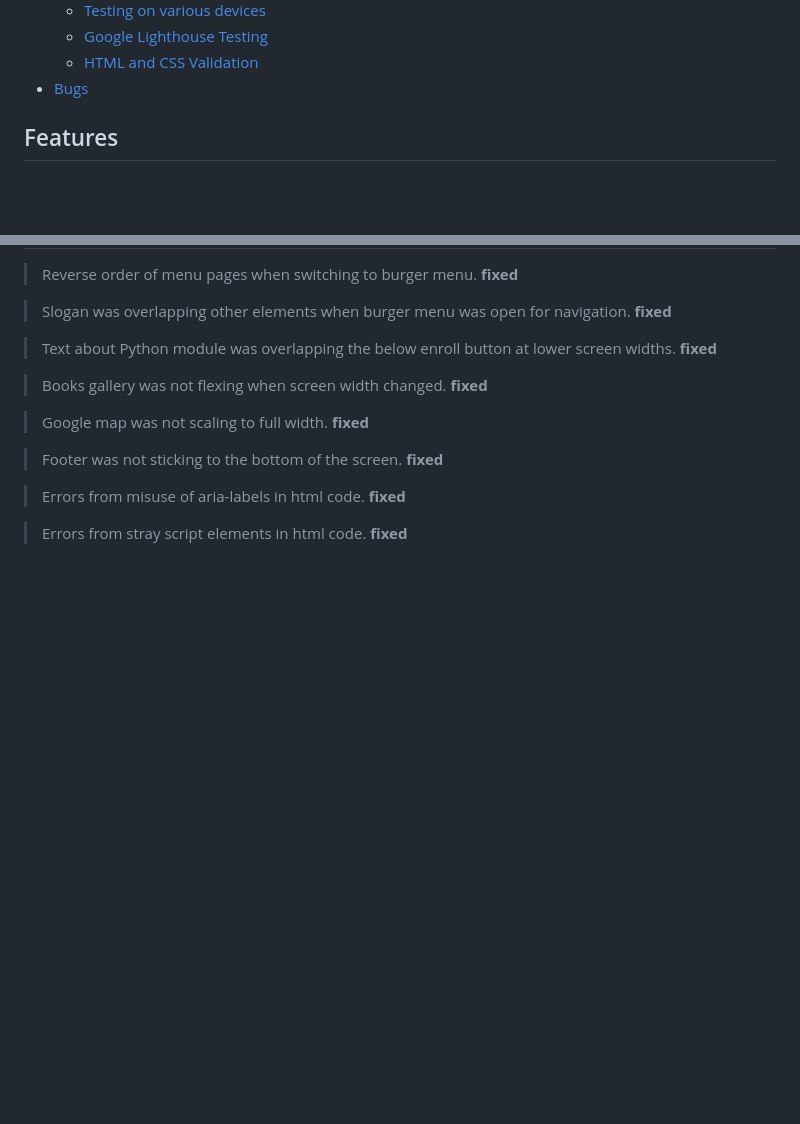
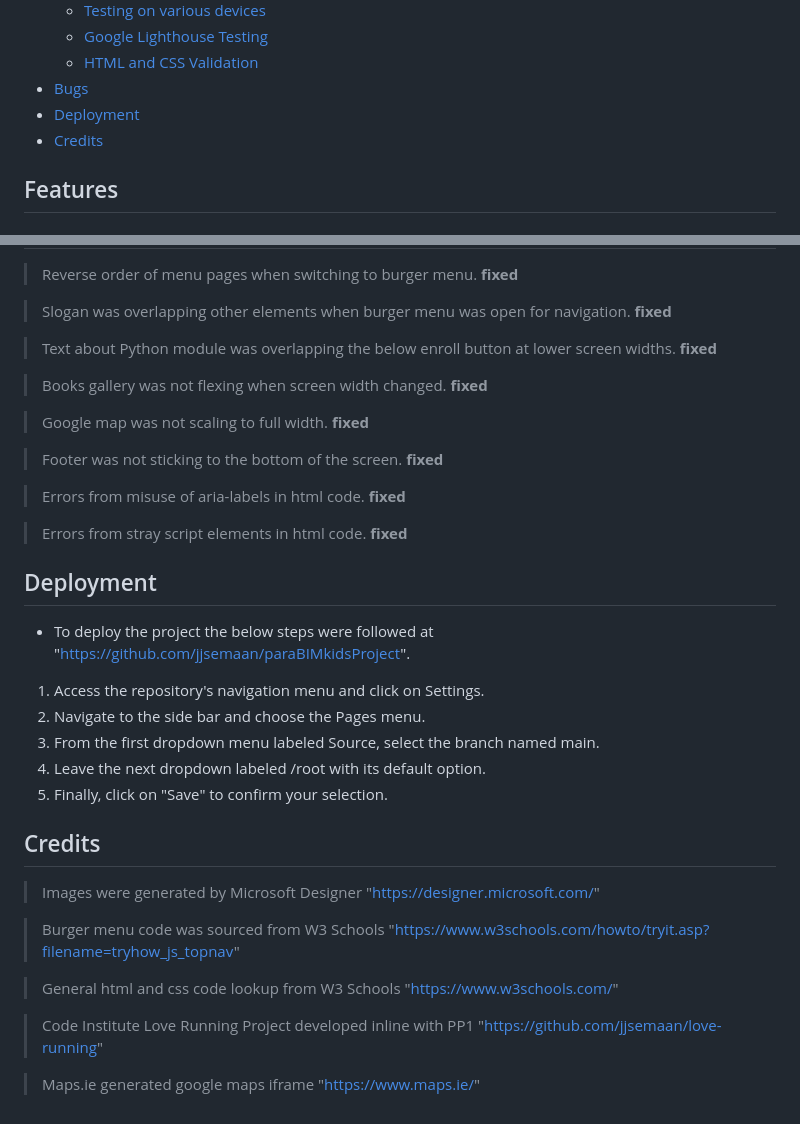
Before and after one commit to jjsemaan/paraBIMkidsProject, a Markdown page: README.md, 2 parts joined by grey strips. GitHub-like rendering; blank space fills up the shorter version.

Commit message:
Add credits section to readme.

```diff
--- a/README.md
+++ b/README.md
@@ -30,6 +30,8 @@ Table of contents
   - [Google Lighthouse Testing](#google-lighthouse-testing)
   - [HTML and CSS Validation](#html-and-css-validation)
 - [Bugs](#bugs)
+- [Deployment](#deployment)
+- [Credits](#credits)
 
 
 ## Features
@@ -222,3 +224,29 @@ Table of contents
 > <br>
 
 > Errors from stray script elements in html code. **fixed**
+
+## Deployment
+
+* To deploy the project the below steps were followed at "https://github.com/jjsemaan/paraBIMkidsProject".
+
+ 1. Access the repository's navigation menu and click on Settings.
+ 2. Navigate to the side bar and choose the Pages menu.
+ 3. From the first dropdown menu labeled Source, select the branch named main.
+ 4. Leave the next dropdown labeled /root with its default option.
+ 5. Finally, click on "Save" to confirm your selection.
+
+## Credits
+
+> Images were generated by Microsoft Designer "https://designer.microsoft.com/"
+> <br>
+
+> Burger menu code was sourced from W3 Schools "https://www.w3schools.com/howto/tryit.asp?filename=tryhow_js_topnav"
+> <br>
+
+> General html and css code lookup from W3 Schools "https://www.w3schools.com/"
+> <br>
+
+> Code Institute Love Running Project developed inline with PP1 "https://github.com/jjsemaan/love-running"
+> <br>
+
+> Maps.ie generated google maps iframe "https://www.maps.ie/"
```
